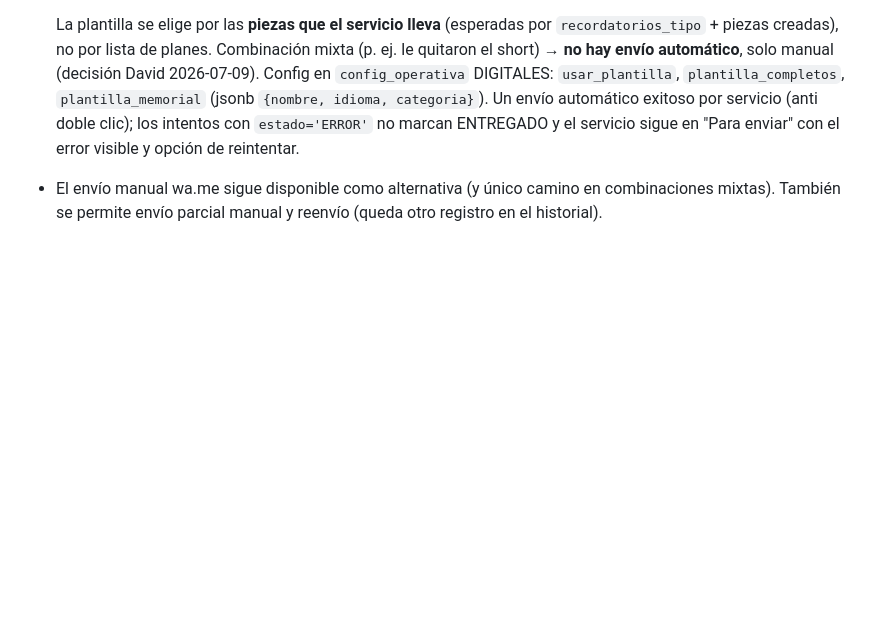
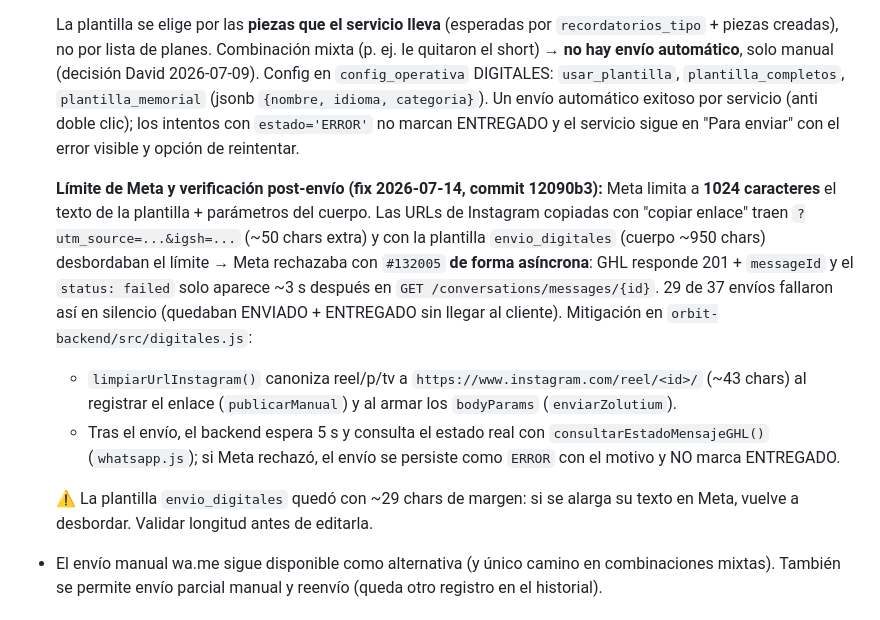
Before and after one commit to contactocaminoalcielo/cacapp, a Markdown page: docs/Modulo_Digitales_Diseno.md, the part around the change. Drawn GitHub-style; blank space fills up the shorter version.

Commit message:
docs(digitales): límite 1024 de Meta, URLs IG canónicas y verificación post-envío
Documenta el fix del 2026-07-14 (#132005) en la sección de envío Zolutium:
causa, mitigación (limpiarUrlInstagram + consultarEstadoMensajeGHL) y la
advertencia del margen de ~29 chars de la plantilla envio_digitales.

Co-Authored-By: Claude Fable 5 <noreply@anthropic.com>

```diff
--- a/docs/Modulo_Digitales_Diseno.md
+++ b/docs/Modulo_Digitales_Diseno.md
@@ -178,6 +178,25 @@ subida automática.
   Un envío automático exitoso por servicio (anti doble clic); los intentos con
   `estado='ERROR'` no marcan ENTREGADO y el servicio sigue en "Para enviar" con el
   error visible y opción de reintentar.
+
+  **Límite de Meta y verificación post-envío (fix 2026-07-14, commit 12090b3):**
+  Meta limita a **1024 caracteres** el texto de la plantilla + parámetros del
+  cuerpo. Las URLs de Instagram copiadas con "copiar enlace" traen
+  `?utm_source=...&igsh=...` (~50 chars extra) y con la plantilla `envio_digitales`
+  (cuerpo ~950 chars) desbordaban el límite → Meta rechazaba con `#132005` **de
+  forma asíncrona**: GHL responde 201 + `messageId` y el `status: failed` solo
+  aparece ~3 s después en `GET /conversations/messages/{id}`. 29 de 37 envíos
+  fallaron así en silencio (quedaban ENVIADO + ENTREGADO sin llegar al cliente).
+  Mitigación en `orbit-backend/src/digitales.js`:
+  - `limpiarUrlInstagram()` canoniza reel/p/tv a `https://www.instagram.com/reel/<id>/`
+    (~43 chars) al registrar el enlace (`publicarManual`) y al armar los
+    `bodyParams` (`enviarZolutium`).
+  - Tras el envío, el backend espera 5 s y consulta el estado real con
+    `consultarEstadoMensajeGHL()` (`whatsapp.js`); si Meta rechazó, el envío se
+    persiste como `ERROR` con el motivo y NO marca ENTREGADO.
+
+  ⚠️ La plantilla `envio_digitales` quedó con ~29 chars de margen: si se alarga
+  su texto en Meta, vuelve a desbordar. Validar longitud antes de editarla.
 - El envío manual wa.me sigue disponible como alternativa (y único camino en
   combinaciones mixtas). También se permite envío parcial manual y reenvío
   (queda otro registro en el historial).
```
